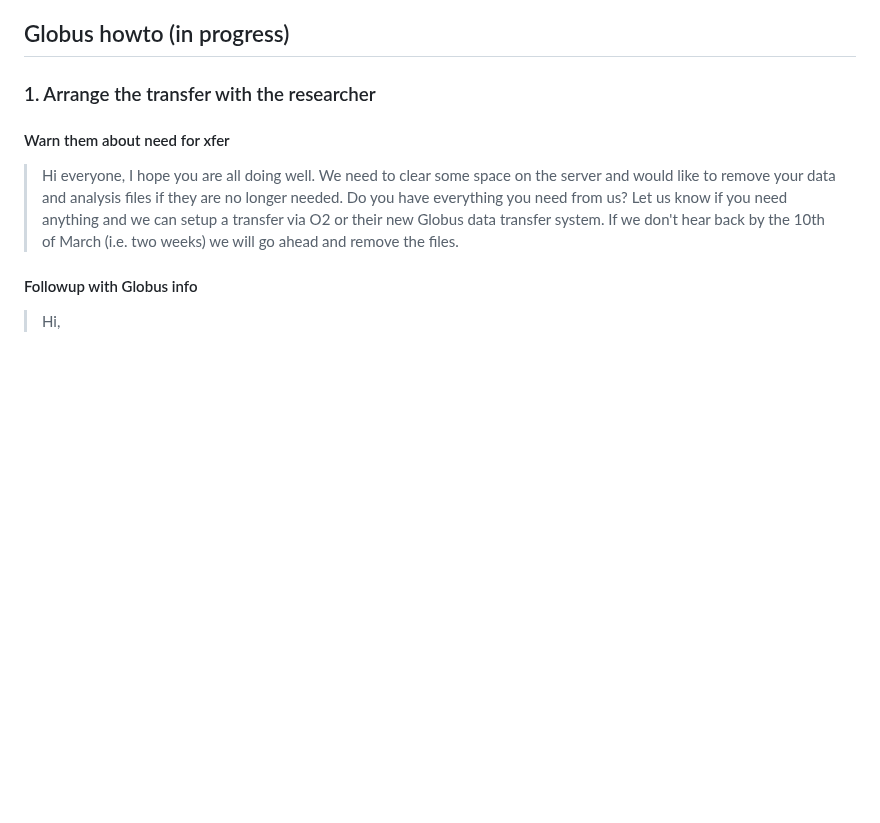
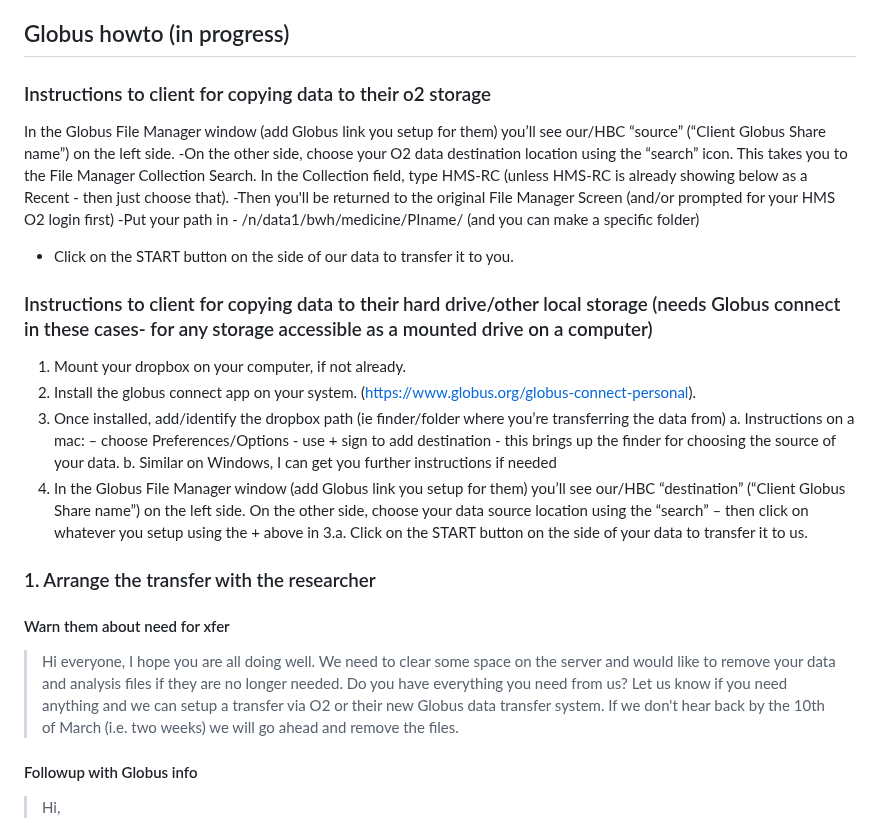
Before and after one commit to hbc/knowledgebase, a Markdown page: admin/data_management.md, the part around the change. Rendered like a GitHub page; blank space fills up the shorter version.

Commit message:
Update data_management.md
adding some Globus instructions for clients o2-o2 and o2-computer

```diff
--- a/admin/data_management.md
+++ b/admin/data_management.md
@@ -45,6 +45,21 @@ With the caveat that every project is different here are some general guidelines
  * How long has it been since the data was accessed? If its older than 2 years, we likely won't be using it again. Ask the researcher what they want returned to them and delete the rest.
 
 ## Globus howto (in progress)
+
+### Instructions to client for copying data to their o2 storage
+In the Globus File Manager window (add Globus link you setup for them) you’ll see our/HBC “source” (“Client Globus Share name”) on the left side.
+-On the other side, choose your O2 data destination location using the “search” icon. This takes you to the File Manager Collection Search. In the Collection field, type HMS-RC (unless HMS-RC is already showing below as a Recent - then just choose that).
+-Then you'll be returned to the original File Manager Screen (and/or prompted for your HMS O2 login first)
+-Put your path in - /n/data1/bwh/medicine/PIname/ (and you can make a specific folder)
+- Click on the START button on the side of our data to transfer it to you.
+
+### Instructions to client for copying data to their hard drive/other local storage (needs Globus connect in these cases- for any storage accessible as a mounted drive on a computer)
+1. Mount your dropbox on your computer, if not already.
+2. Install the globus connect app on your system. (https://www.globus.org/globus-connect-personal).
+3. Once installed, add/identify the dropbox path (ie finder/folder where you’re transferring the data from)
+   a. Instructions on a mac:  – choose Preferences/Options - use + sign to add destination - this brings up the finder for choosing the source of your data.
+   b. Similar on Windows, I can get you further instructions if needed
+4. In the Globus File Manager window (add Globus link you setup for them) you’ll see our/HBC “destination” (“Client Globus Share name”) on the left side. On the other side, choose your data source location using the “search” – then click on whatever you setup using the + above in 3.a.  Click on the START button on the side of your data to transfer it to us.
 
 ### 1. Arrange the transfer with the researcher
 
```
